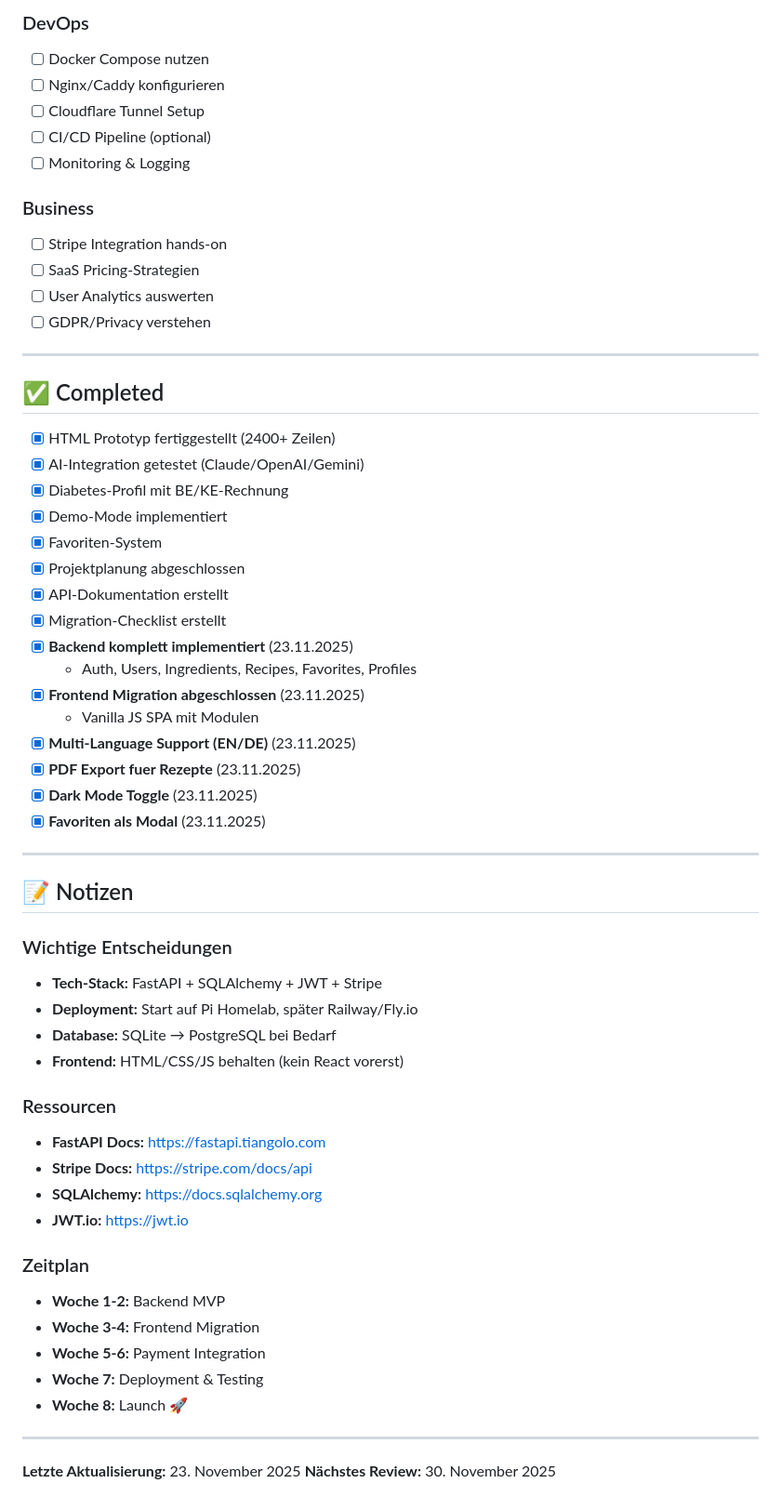
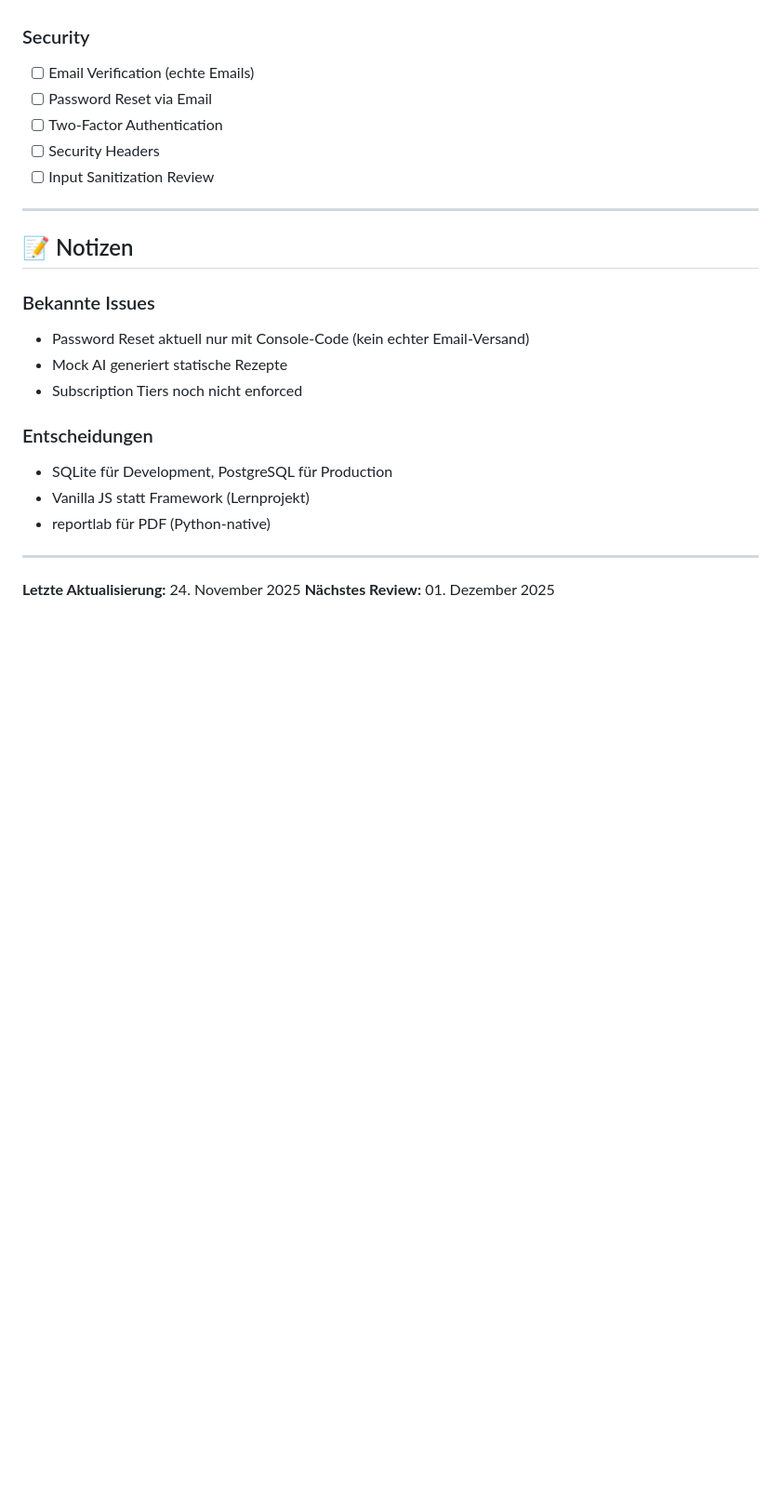
Before and after one commit to MCCMDave/kitchenhelper-ai, a Markdown page: docs/To-Do.md, the part around one of its changes. Shown at 93% size. Rendered like a GitHub page; blank space fills up the shorter version.

```diff
--- a/docs/To-Do.md
+++ b/docs/To-Do.md
@@ -201,61 +102,25 @@
-### DevOps
-- [ ] Docker Compose nutzen
-- [ ] Nginx/Caddy konfigurieren
-- [ ] Cloudflare Tunnel Setup
-- [ ] CI/CD Pipeline (optional)
-- [ ] Monitoring & Logging
-
-### Business
-- [ ] Stripe Integration hands-on
-- [ ] SaaS Pricing-Strategien
-- [ ] User Analytics auswerten
-- [ ] GDPR/Privacy verstehen
-
----
-
-## ✅ Completed
-
-- [x] HTML Prototyp fertiggestellt (2400+ Zeilen)
-- [x] AI-Integration getestet (Claude/OpenAI/Gemini)
-- [x] Diabetes-Profil mit BE/KE-Rechnung
-- [x] Demo-Mode implementiert
-- [x] Favoriten-System
-- [x] Projektplanung abgeschlossen
-- [x] API-Dokumentation erstellt
-- [x] Migration-Checklist erstellt
-- [x] **Backend komplett implementiert** (23.11.2025)
-  - Auth, Users, Ingredients, Recipes, Favorites, Profiles
-- [x] **Frontend Migration abgeschlossen** (23.11.2025)
-  - Vanilla JS SPA mit Modulen
-- [x] **Multi-Language Support (EN/DE)** (23.11.2025)
-- [x] **PDF Export fuer Rezepte** (23.11.2025)
-- [x] **Dark Mode Toggle** (23.11.2025)
-- [x] **Favoriten als Modal** (23.11.2025)
+### Security
+- [ ] Email Verification (echte Emails)
+- [ ] Password Reset via Email
+- [ ] Two-Factor Authentication
+- [ ] Security Headers
+- [ ] Input Sanitization Review
 
 ---
 
 ## 📝 Notizen
 
-### Wichtige Entscheidungen
-- **Tech-Stack:** FastAPI + SQLAlchemy + JWT + Stripe
-- **Deployment:** Start auf Pi Homelab, später Railway/Fly.io
-- **Database:** SQLite → PostgreSQL bei Bedarf
-- **Frontend:** HTML/CSS/JS behalten (kein React vorerst)
+### Bekannte Issues
+- Password Reset aktuell nur mit Console-Code (kein echter Email-Versand)
+- Mock AI generiert statische Rezepte
+- Subscription Tiers noch nicht enforced
 
-### Ressourcen
-- **FastAPI Docs:** https://fastapi.tiangolo.com
-- **Stripe Docs:** https://stripe.com/docs/api
-- **SQLAlchemy:** https://docs.sqlalchemy.org
-- **JWT.io:** https://jwt.io
-
-### Zeitplan
-- **Woche 1-2:** Backend MVP
-- **Woche 3-4:** Frontend Migration
-- **Woche 5-6:** Payment Integration
-- **Woche 7:** Deployment & Testing
-- **Woche 8:** Launch 🚀
+### Entscheidungen
+- SQLite für Development, PostgreSQL für Production
+- Vanilla JS statt Framework (Lernprojekt)
+- reportlab für PDF (Python-native)
 
 ---
 
-**Letzte Aktualisierung:** 23. November 2025
-**Nächstes Review:** 30. November 2025
+**Letzte Aktualisierung:** 24. November 2025
+**Nächstes Review:** 01. Dezember 2025
```
Also changed, not shown: other parts of docs/To-Do.md (+61 -160 lines), CLAUDE.md (+7 -1 lines), STATUS-REPORT.md (+15 -7 lines).
